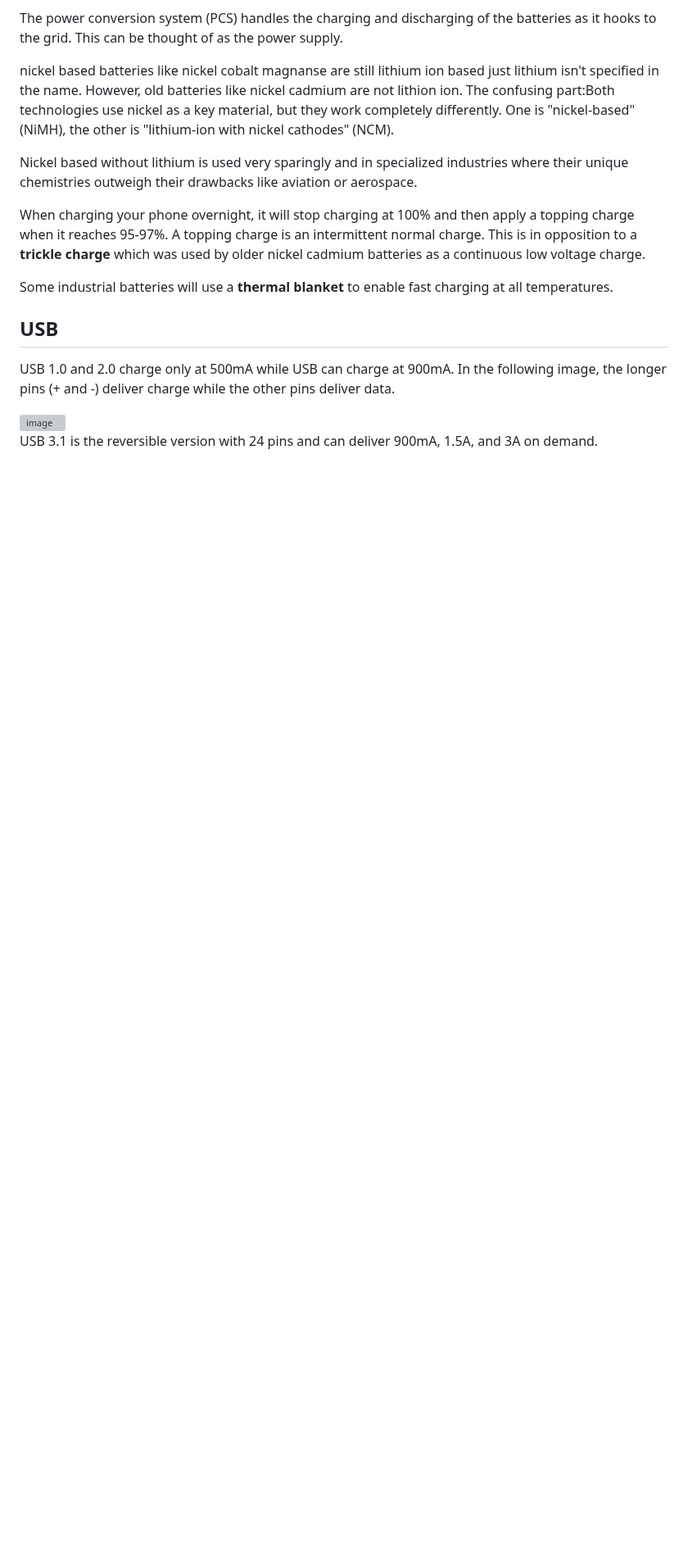
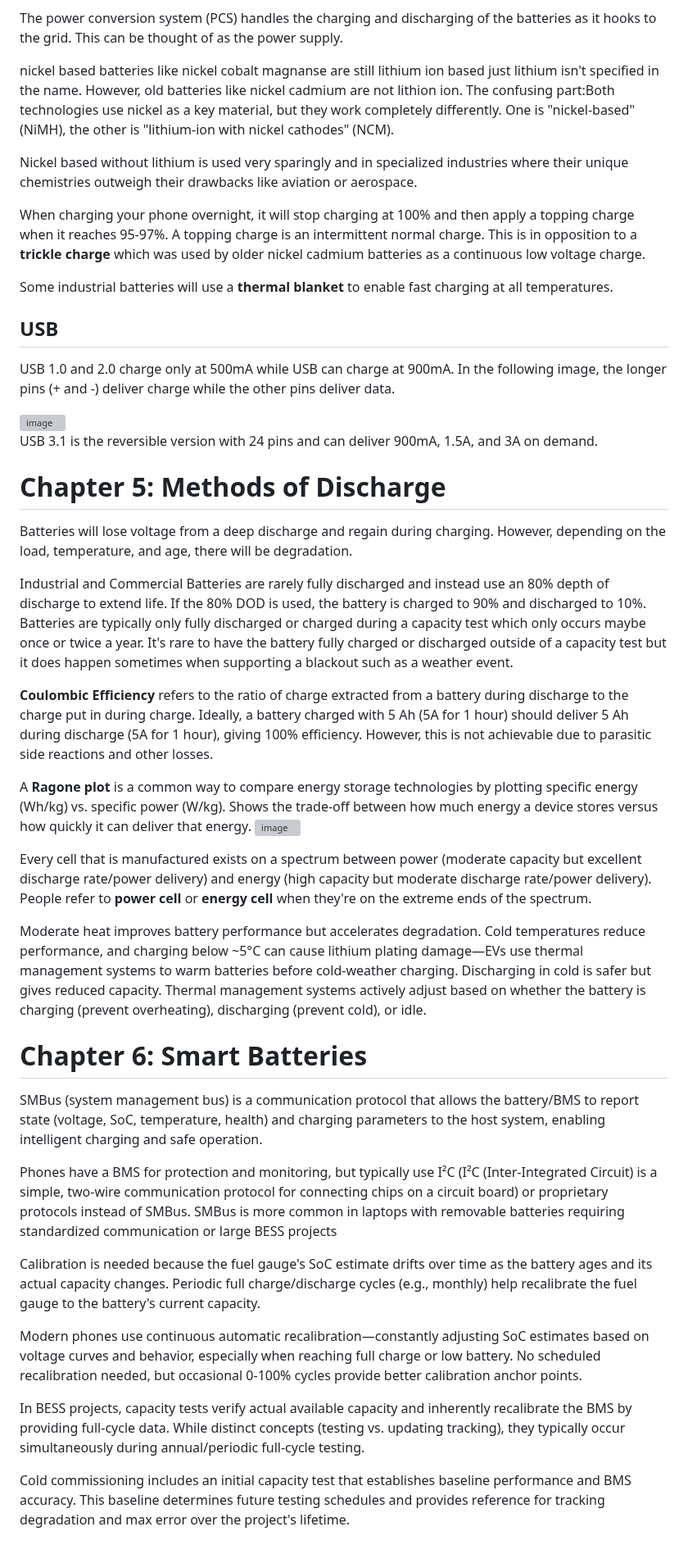
Before and after one commit to bjellesma/Notes, a Markdown page: books/batteries-in-a-portable-world.md, the part around the change. Shown at 82% size. Rendered like a GitHub page; blank space fills up the shorter version; grey boxes are pictures that could not be loaded.

```diff
--- a/books/batteries-in-a-portable-world.md
+++ b/books/batteries-in-a-portable-world.md
@@ -345,3 +345,32 @@ USB 1.0 and 2.0 charge only at 500mA while USB can charge at 900mA. In the follo
 <img width="299" height="168" alt="image" src="https://github.com/user-attachments/assets/6df2fb60-4ebd-4f23-8005-eabe676d0203" />
 
 USB 3.1 is the reversible version with 24 pins and can deliver 900mA, 1.5A, and 3A on demand.
+
+# Chapter 5: Methods of Discharge
+
+Batteries will lose voltage from a deep discharge and regain during charging. However, depending on the load, temperature, and age, there will be degradation.
+
+Industrial and Commercial Batteries are rarely fully discharged and instead use an 80% depth of discharge to extend life. If the 80% DOD is used, the battery is charged to 90% and discharged to 10%. Batteries are typically only fully discharged or charged during a capacity test which only occurs maybe once or twice a year. It's rare to have the battery fully charged or discharged outside of a capacity test but it does happen sometimes when supporting a blackout such as a weather event.
+
+**Coulombic Efficiency** refers to the ratio of charge extracted from a battery during discharge to the charge put in during charge. Ideally, a battery charged with 5 Ah (5A for 1 hour) should deliver 5 Ah during discharge (5A for 1 hour), giving 100% efficiency. However, this is not achievable due to parasitic side reactions and other losses.
+
+A **Ragone plot** is a common way to compare energy storage technologies by plotting specific energy (Wh/kg) vs. specific power (W/kg). Shows the trade-off between how much energy a device stores versus how quickly it can deliver that energy.
+<img width="307" height="164" alt="image" src="https://github.com/user-attachments/assets/5dd2646c-531a-43a3-9fb1-5a7d8f24eace" />
+
+Every cell that is manufactured exists on a spectrum between power (moderate capacity but excellent discharge rate/power delivery) and energy (high capacity but moderate discharge rate/power delivery). People refer to **power cell** or **energy cell** when they're on the extreme ends of the spectrum.
+
+Moderate heat improves battery performance but accelerates degradation. Cold temperatures reduce performance, and charging below ~5°C can cause lithium plating damage—EVs use thermal management systems to warm batteries before cold-weather charging. Discharging in cold is safer but gives reduced capacity. Thermal management systems actively adjust based on whether the battery is charging (prevent overheating), discharging (prevent cold), or idle.
+
+# Chapter 6: Smart Batteries
+
+SMBus (system management bus) is a communication protocol that allows the battery/BMS to report state (voltage, SoC, temperature, health) and charging parameters to the host system, enabling intelligent charging and safe operation.
+
+Phones have a BMS for protection and monitoring, but typically use I²C (I²C (Inter-Integrated Circuit) is a simple, two-wire communication protocol for connecting chips on a circuit board) or proprietary protocols instead of SMBus. SMBus is more common in laptops with removable batteries requiring standardized communication or large BESS projects
+
+Calibration is needed because the fuel gauge's SoC estimate drifts over time as the battery ages and its actual capacity changes. Periodic full charge/discharge cycles (e.g., monthly) help recalibrate the fuel gauge to the battery's current capacity.
+
+Modern phones use continuous automatic recalibration—constantly adjusting SoC estimates based on voltage curves and behavior, especially when reaching full charge or low battery. No scheduled recalibration needed, but occasional 0-100% cycles provide better calibration anchor points.
+
+In BESS projects, capacity tests verify actual available capacity and inherently recalibrate the BMS by providing full-cycle data. While distinct concepts (testing vs. updating tracking), they typically occur simultaneously during annual/periodic full-cycle testing.
+
+Cold commissioning includes an initial capacity test that establishes baseline performance and BMS accuracy. This baseline determines future testing schedules and provides reference for tracking degradation and max error over the project's lifetime.
```
